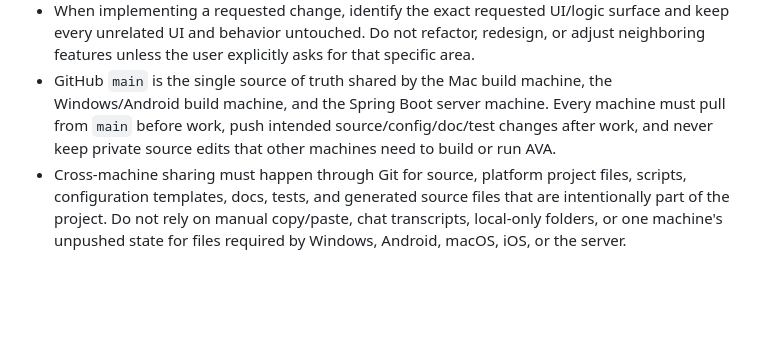
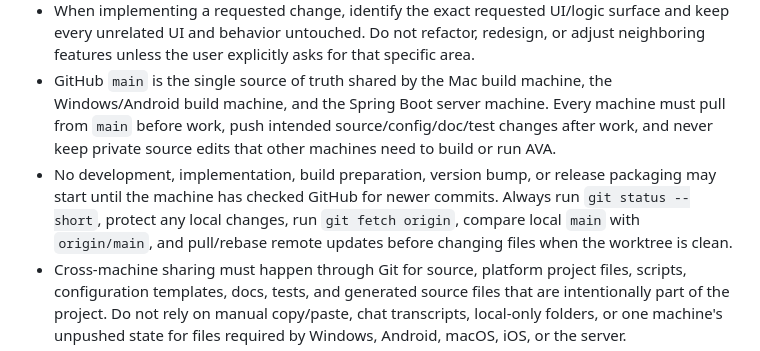
Before and after one commit to YJ-EBD/AVA_Project, a Markdown page: DEVELOPMENT_RULES.md, the part around the change. GitHub-like rendering; blank space fills up the shorter version.

Commit message:
Require GitHub sync before work

```diff
--- a/DEVELOPMENT_RULES.md
+++ b/DEVELOPMENT_RULES.md
@@ -11,6 +11,7 @@ These rules are persistent working rules for Codex on this project.
 - AZOOM no longer provides text chat channels. Keep normal messenger chat in the `채팅` product, and keep AZOOM focused on voice channels, Notiva AI, and meeting transcripts.
 - When implementing a requested change, identify the exact requested UI/logic surface and keep every unrelated UI and behavior untouched. Do not refactor, redesign, or adjust neighboring features unless the user explicitly asks for that specific area.
 - GitHub `main` is the single source of truth shared by the Mac build machine, the Windows/Android build machine, and the Spring Boot server machine. Every machine must pull from `main` before work, push intended source/config/doc/test changes after work, and never keep private source edits that other machines need to build or run AVA.
+- No development, implementation, build preparation, version bump, or release packaging may start until the machine has checked GitHub for newer commits. Always run `git status --short`, protect any local changes, run `git fetch origin`, compare local `main` with `origin/main`, and pull/rebase remote updates before changing files when the worktree is clean.
 - Cross-machine sharing must happen through Git for source, platform project files, scripts, configuration templates, docs, tests, and generated source files that are intentionally part of the project. Do not rely on manual copy/paste, chat transcripts, local-only folders, or one machine's unpushed state for files required by Windows, Android, macOS, iOS, or the server.
 - Build outputs and local runtime artifacts are not shared through Git: keep `build/`, `.dart_tool/`, `.gradle/`, `Pods/`, `DerivedData`, `dist/`, update packages, installer images, APK/IPA/DMG/ZIP files, logs, caches, and temporary server data ignored unless a rule explicitly says a small metadata/doc file must be tracked.
 - Local secrets are never shared through Git: signing keys, keystores, provisioning profiles, Apple certificates, passwords, tokens, `.env` files, machine-local paths, and private service credentials must remain ignored and local to the machine/account that owns them.
```
